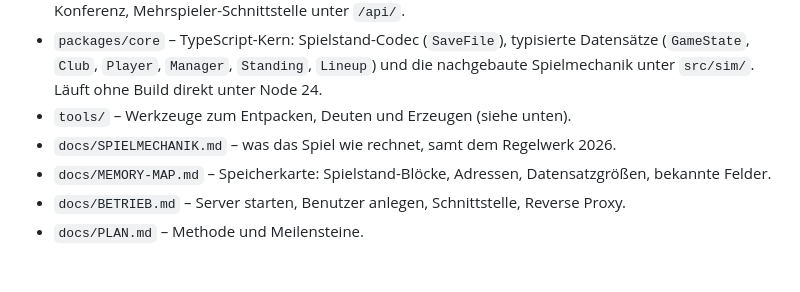
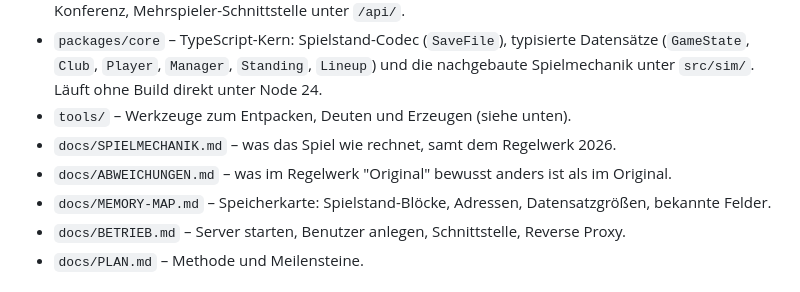
Before and after one commit to Panxatony/bmp-remake, a Markdown page: README.md, the part around the change. Rendered like a GitHub page.

```diff
--- a/README.md
+++ b/README.md
@@ -78,6 +78,7 @@ Nur den Spielstand ansehen (Prototyp 0, ohne Server und Anmeldung):
   Spielmechanik unter `src/sim/`. Läuft ohne Build direkt unter Node 24.
 - `tools/` – Werkzeuge zum Entpacken, Deuten und Erzeugen (siehe unten).
 - `docs/SPIELMECHANIK.md` – was das Spiel wie rechnet, samt dem Regelwerk 2026.
+- `docs/ABWEICHUNGEN.md` – was im Regelwerk "Original" bewusst anders ist als im Original.
 - `docs/MEMORY-MAP.md` – Speicherkarte: Spielstand-Blöcke, Adressen, Datensatzgrößen,
   bekannte Felder.
 - `docs/BETRIEB.md` – Server starten, Benutzer anlegen, Schnittstelle, Reverse Proxy.
```
Also changed, not shown: docs/ABWEICHUNGEN.md (added, +46 -0 lines), docs/SPIELMECHANIK.md (+4 -4 lines).
